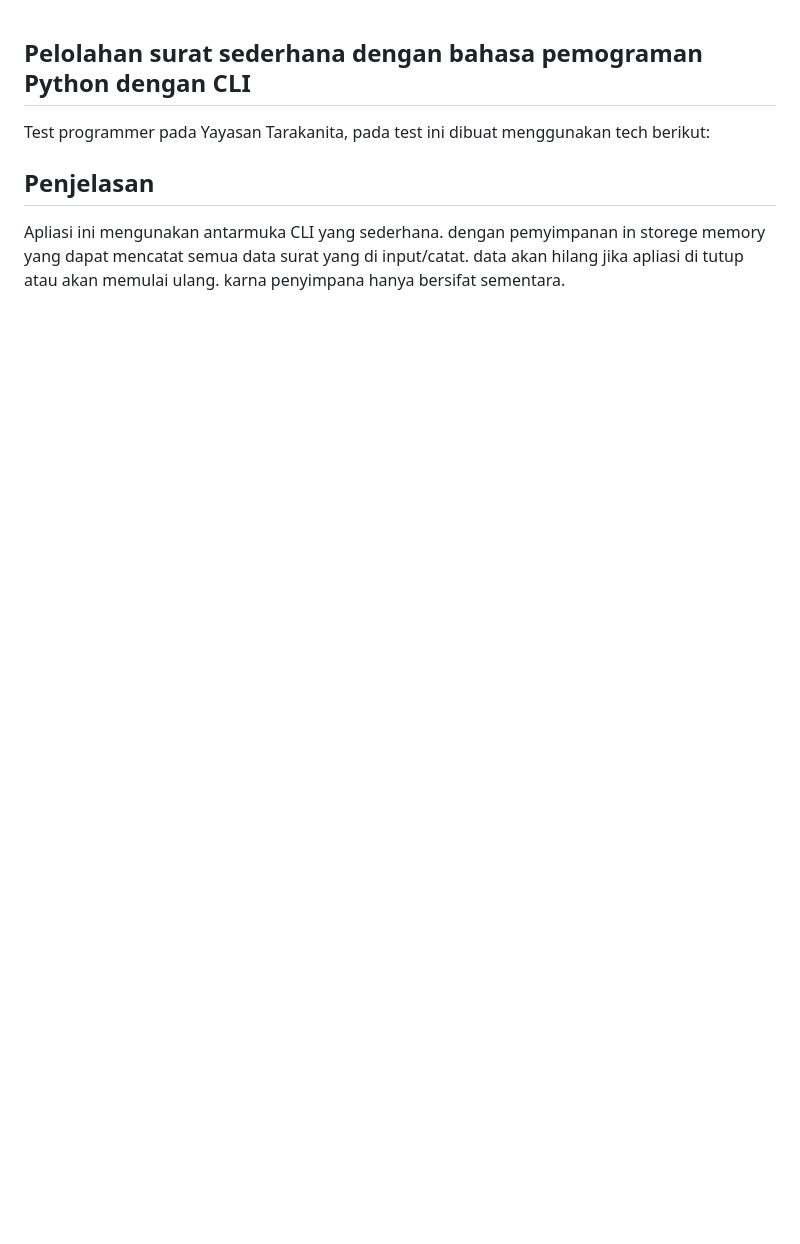
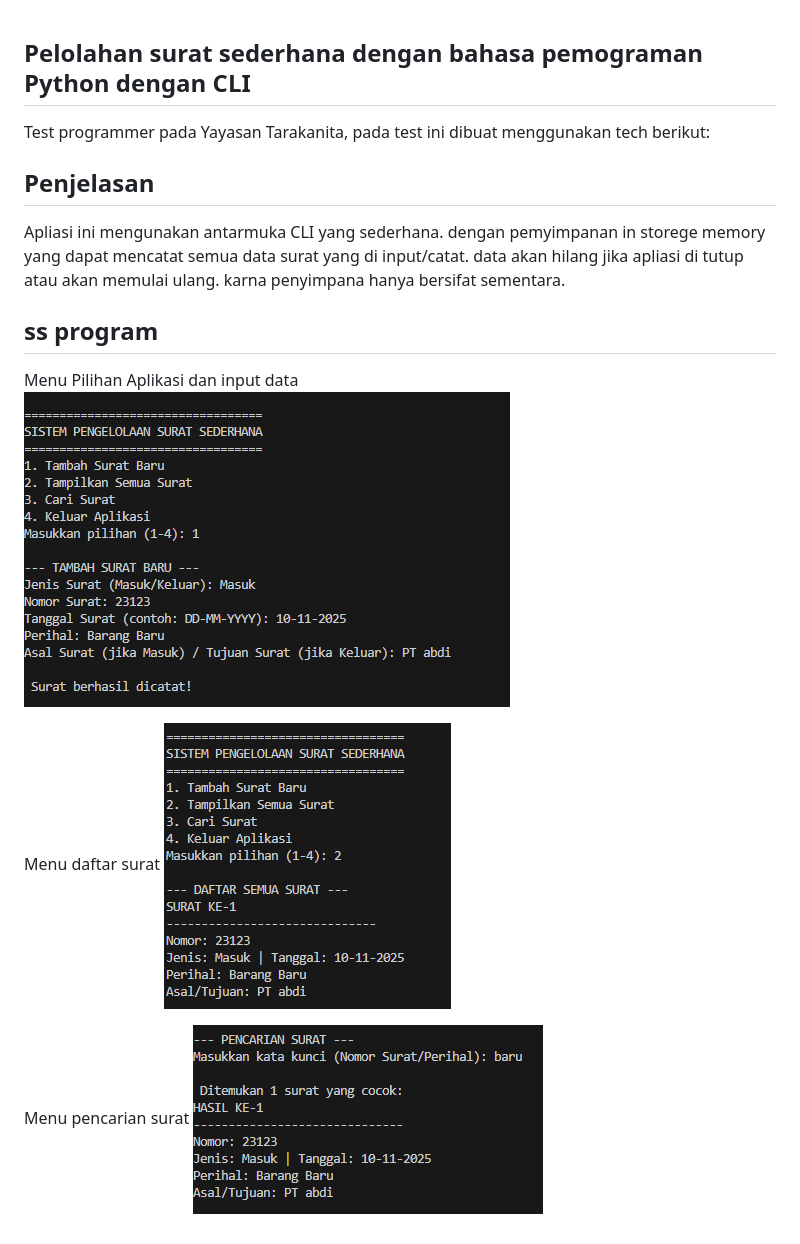
Before and after one commit to moanfs/test-tarakanita, a Markdown page: pengelolahan_surat_python/README.md, the part around the change. Rendered like a GitHub page; pictures changed too: image/python/daftar.png (added), image/python/input.png (added), image/python/pencarian.png (added); blank space fills up the shorter version.

Commit message:
Docs: Memperbarui file README.md

```diff
--- a/pengelolahan_surat_python/README.md
+++ b/pengelolahan_surat_python/README.md
@@ -5,3 +5,14 @@ Test programmer pada Yayasan Tarakanita, pada test ini dibuat menggunakan tech b
 ## Penjelasan
 
 Apliasi ini mengunakan antarmuka CLI yang sederhana. dengan pemyimpanan in storege memory yang dapat mencatat semua data surat yang di input/catat. data akan hilang jika apliasi di tutup atau akan memulai ulang. karna penyimpana hanya bersifat sementara.
+
+## ss program
+
+Menu Pilihan Aplikasi dan input data
+![ss](https://github.com/moanfs/test-tarakanita/blob/main/image/python/input.png)
+
+Menu daftar surat
+![ss](https://github.com/moanfs/test-tarakanita/blob/main/image/python/daftar.png)
+
+Menu pencarian surat
+![ss](https://github.com/moanfs/test-tarakanita/blob/main/image/python/pencarian.png)
```
